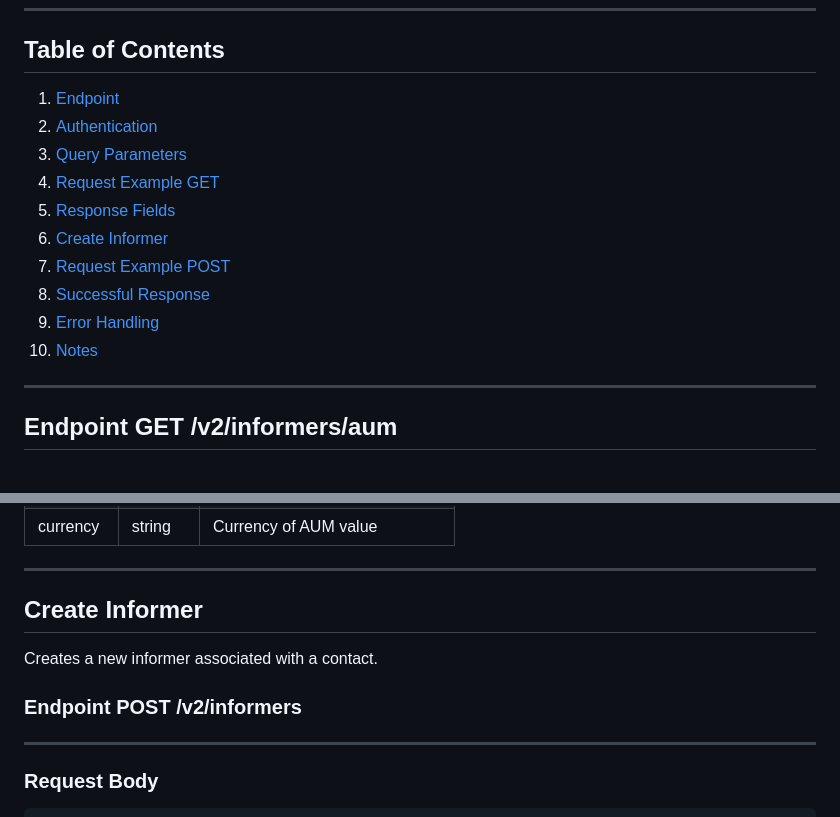
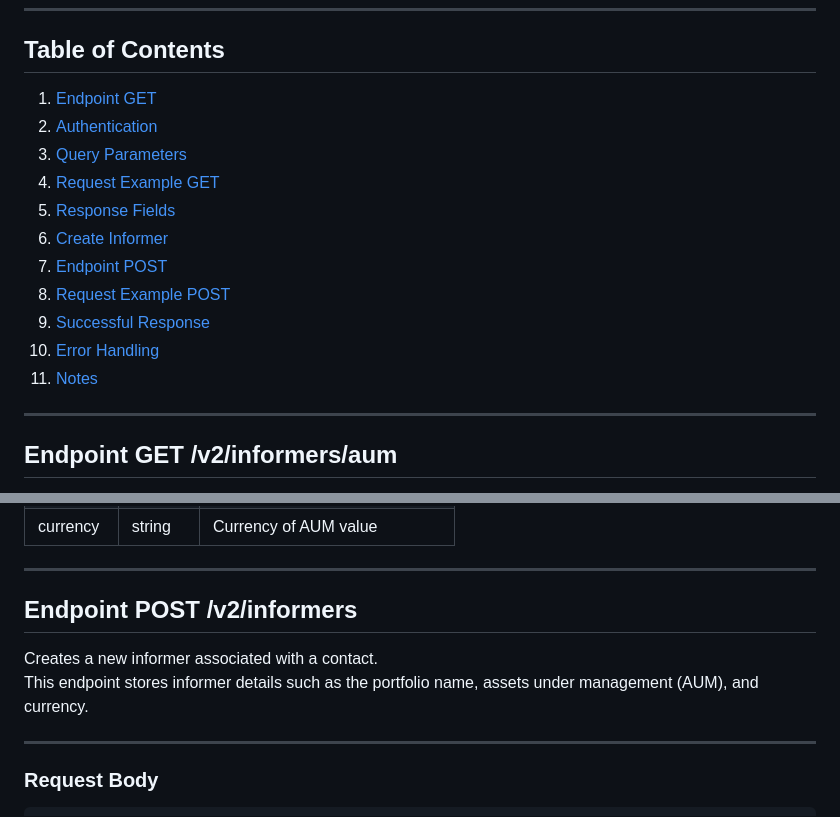
Before and after one commit to lesyasirotko63/Technical-Writer-Portfolio, a Markdown page: api-contact-informers.md, 2 parts joined by grey strips. Rendered like a GitHub page.

```diff
--- a/api-contact-informers.md
+++ b/api-contact-informers.md
@@ -6,16 +6,17 @@ Retrieves information about contact informers and their total Assets Under Manag
 
 ## Table of Contents
 
-1. [Endpoint](##endpoint-GET-/v2/informers/aum)
+1. [Endpoint GET](##endpoint-GET-/v2/informers/aum)
 2. [Authentication](##authentication)
 3. [Query Parameters](##query-parameters)
 4. [Request Example GET](##request-example-GET)
 5. [Response Fields](##response-fields)
 6. [Create Informer](##create-informer)
-7. [Request Example POST](##request-example-POST)
-8. [Successful Response](##successful-response)
-9. [Error Handling](##error-handling)
-10. [Notes](##notes)
+7. [Endpoint POST](##endpoint-POST-/v2/informers/aum)
+8. [Request Example POST](##request-example-POST)
+9. [Successful Response](##successful-response)
+10. [Error Handling](##error-handling)
+11. [Notes](##notes)
 
 ---
 
@@ -76,11 +77,9 @@ Successful Response
 
 ---
 
-## Create Informer
-
+## Endpoint POST /v2/informers
 Creates a new informer associated with a contact.
-
-### Endpoint POST /v2/informers
+This endpoint stores informer details such as the portfolio name, assets under management (AUM), and currency.
 
 ---
 
```
